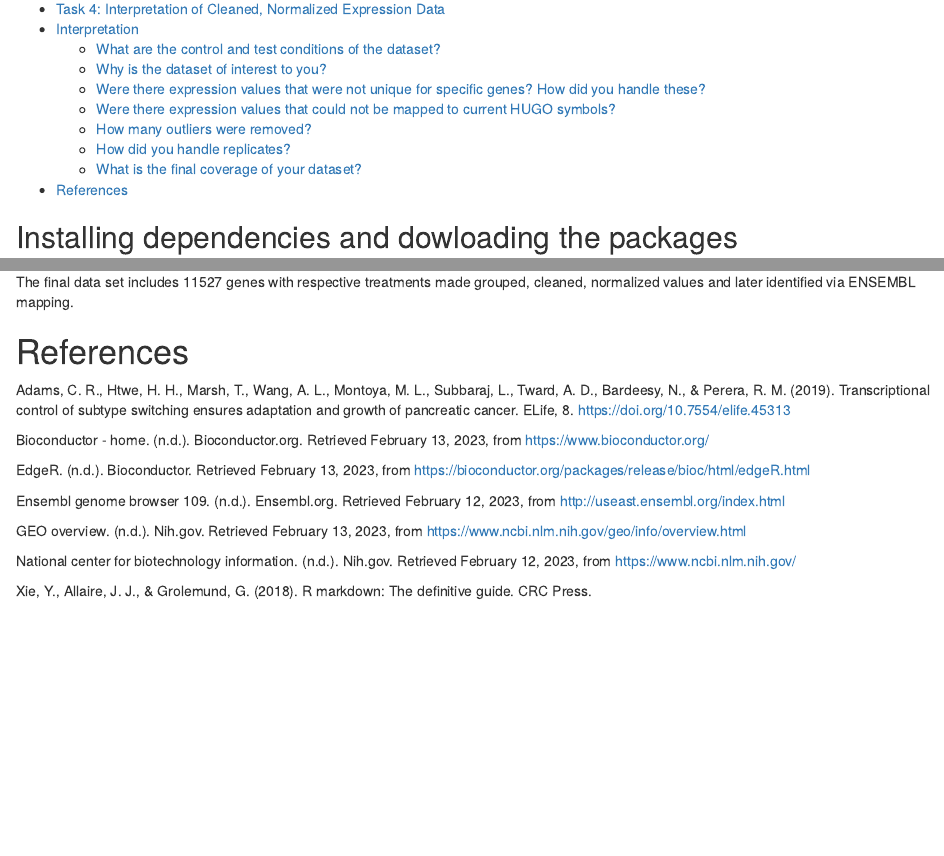
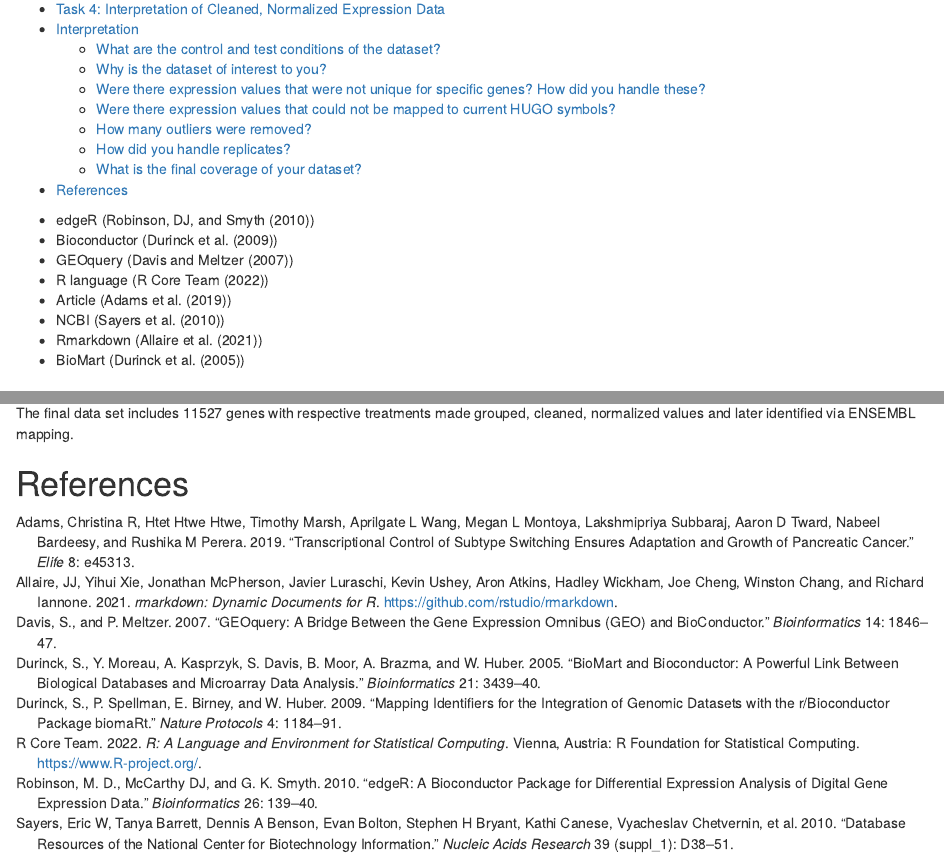
Before and after one commit to bcb420-2023/Metyu_Melkonyan, an R Markdown document (Assignment 1/Assignment1.rmd.Rmd): the page in a window 1100 px wide, from 210 px down, and a second part further down, joined at a grey line. The pictures show the output file Assignment 1/Assignment1.rmd.html that the author committed with the source, opened offline.

Commit message:
Last_commit_Assignment_1

```diff
--- /dev/null
+++ b/Assignment 1/A1.bib
@@ -0,0 +1,70 @@
+@article{durinck2005a,
+  author = {Durinck, S. and Moreau, Y. and Kasprzyk, A. and Davis, S. and Moor, B. and Brazma, A. and Huber, W.},
+  date = {2005},
+  title = {BioMart and Bioconductor: a powerful link between biological databases and microarray data analysis},
+  volume = {21},
+  pages = {3439–3440},
+  language = {en},
+  journal = {Bioinformatics}
+}
+@article{robinson2010a,
+  author = {Robinson, M.D. and DJ, McCarthy and Smyth, G.K.},
+  date = {2010},
+  title = {edgeR: a Bioconductor package for differential expression analysis of digital gene expression data},
+  volume = {26},
+  pages = {139–140},
+  language = {en},
+  journal = {Bioinformatics}
+}
+@article{durinck2009a,
+  author = {Durinck, S. and Spellman, P. and Birney, E. and Huber, W.},
+  date = {2009},
+  title = {Mapping identifiers for the integration of genomic datasets with the R/Bioconductor package biomaRt},
+  volume = {4},
+  pages = {1184–1191},
+  language = {en},
+  journal = {Nature Protocols}
+}
+@article{davis2007a,
+  author = {Davis, S. and Meltzer, P.},
+  date = {2007},
+  title = {GEOquery: a bridge between the Gene Expression Omnibus (GEO) and BioConductor},
+  volume = {14},
+  pages = {1846–1847},
+  language = {en},
+  journal = {Bioinformatics}
+}
+@Manual{r,
+title = {R: A Language and Environment for Statistical Computing},
+author = {{R Core Team}},
+organization = {R Foundation for Statistical Computing},
+address = {Vienna, Austria},
+year = {2022},
+url = {https://www.R-project.org/},
+}
+@article{adams2019transcriptional,
+  title={Transcriptional control of subtype switching ensures adaptation and growth of pancreatic cancer},
+  author={Adams, Christina R and Htwe, Htet Htwe and Marsh, Timothy and Wang, Aprilgate L and Montoya, Megan L and Subbaraj, Lakshmipriya and Tward, Aaron D and Bardeesy, Nabeel and Perera, Rushika M},
+  journal={Elife},
+  volume={8},
+  pages={e45313},
+  year={2019},
+  publisher={eLife Sciences Publications, Ltd}
+}
+@article{sayers2010database,
+  title={Database resources of the national center for biotechnology information},
+  author={Sayers, Eric W and Barrett, Tanya and Benson, Dennis A and Bolton, Evan and Bryant, Stephen H and Canese, Kathi and Chetvernin, Vyacheslav and Church, Deanna M and DiCuccio, Michael and Federhen, Scott and others},
+  journal={Nucleic acids research},
+  volume={39},
+  number={suppl\_1},
+  pages={D38--D51},
+  year={2010},
+  publisher={Oxford University Press}
+}
+@manual{Allaire_rmarkdown_Dynamic_Documents_2021,
+author = {Allaire, JJ and Xie, Yihui and McPherson, Jonathan and Luraschi, Javier and Ushey, Kevin and Atkins, Aron and Wickham, Hadley and Cheng, Joe and Chang, Winston and Iannone, Richard},
+note = {R package version 2.11},
+title = {{rmarkdown: Dynamic Documents for R}},
+url = {https://github.com/rstudio/rmarkdown},
+year = {2021}
+}
--- a/Assignment 1/Assignment1.rmd.Rmd
+++ b/Assignment 1/Assignment1.rmd.Rmd
@@ -2,12 +2,21 @@
 title: "Assignment1.rmd"
 date: "2023-02-12"
 author: "Metyu Melkonyan"
+bibliography: A1.bib
 output:
   html_document:
     toc: yes
   html_notebook:
     toc: yes
 ---
+ * edgeR (@robinson2010a)
+ * Bioconductor (@durinck2009a)
+ * GEOquery (@davis2007a)
+ * R language (@r)
+ * Article (@adams2019transcriptional)
+ * NCBI (@sayers2010database)
+ * Rmarkdown (@Allaire_rmarkdown_Dynamic_Documents_2021)
+ * BioMart (@durinck2005a)
 
 ## Installing dependencies and dowloading the packages
 <br>
@@ -316,17 +325,3 @@ The final data set includes 11527 genes with respective treatments made grouped,
 <br>
 
 # References
-
-Adams, C. R., Htwe, H. H., Marsh, T., Wang, A. L., Montoya, M. L., Subbaraj, L., Tward, A. D., Bardeesy, N., & Perera, R. M. (2019). Transcriptional control of subtype switching ensures adaptation and growth of pancreatic cancer. ELife, 8. https://doi.org/10.7554/elife.45313
-
-Bioconductor - home. (n.d.). Bioconductor.org. Retrieved February 13, 2023, from https://www.bioconductor.org/
-
-EdgeR. (n.d.). Bioconductor. Retrieved February 13, 2023, from https://bioconductor.org/packages/release/bioc/html/edgeR.html
-
-Ensembl genome browser 109. (n.d.). Ensembl.org. Retrieved February 12, 2023, from http://useast.ensembl.org/index.html
-
-GEO overview. (n.d.). Nih.gov. Retrieved February 13, 2023, from https://www.ncbi.nlm.nih.gov/geo/info/overview.html
-
-National center for biotechnology information. (n.d.). Nih.gov. Retrieved February 12, 2023, from https://www.ncbi.nlm.nih.gov/
-
-Xie, Y., Allaire, J. J., & Grolemund, G. (2018). R markdown: The definitive guide. CRC Press.
```
Also changed, not shown: Assignment 1/Assignment1.rmd.html, Assignment 1/Assignment1.rmd.nb.html, 2 other files.
